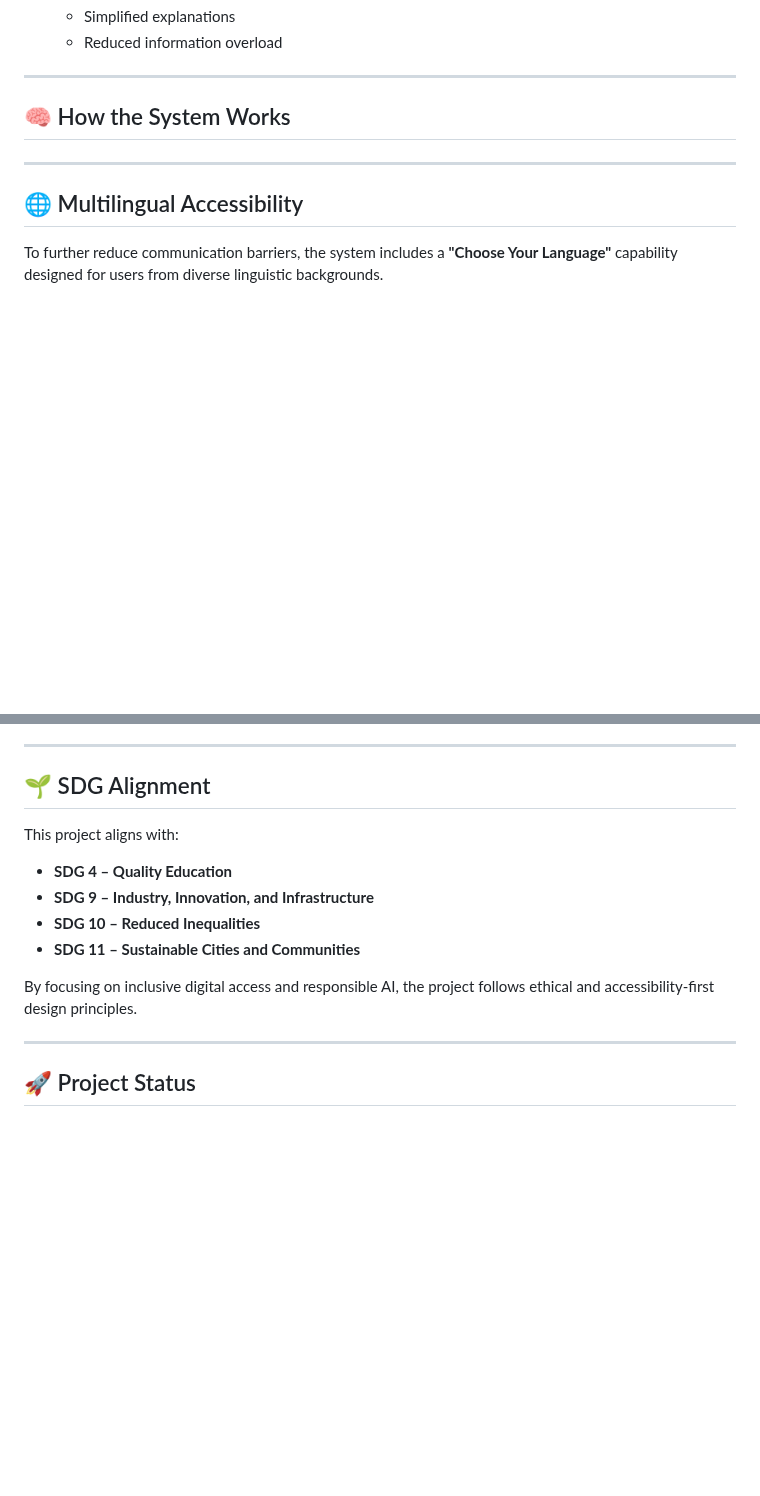
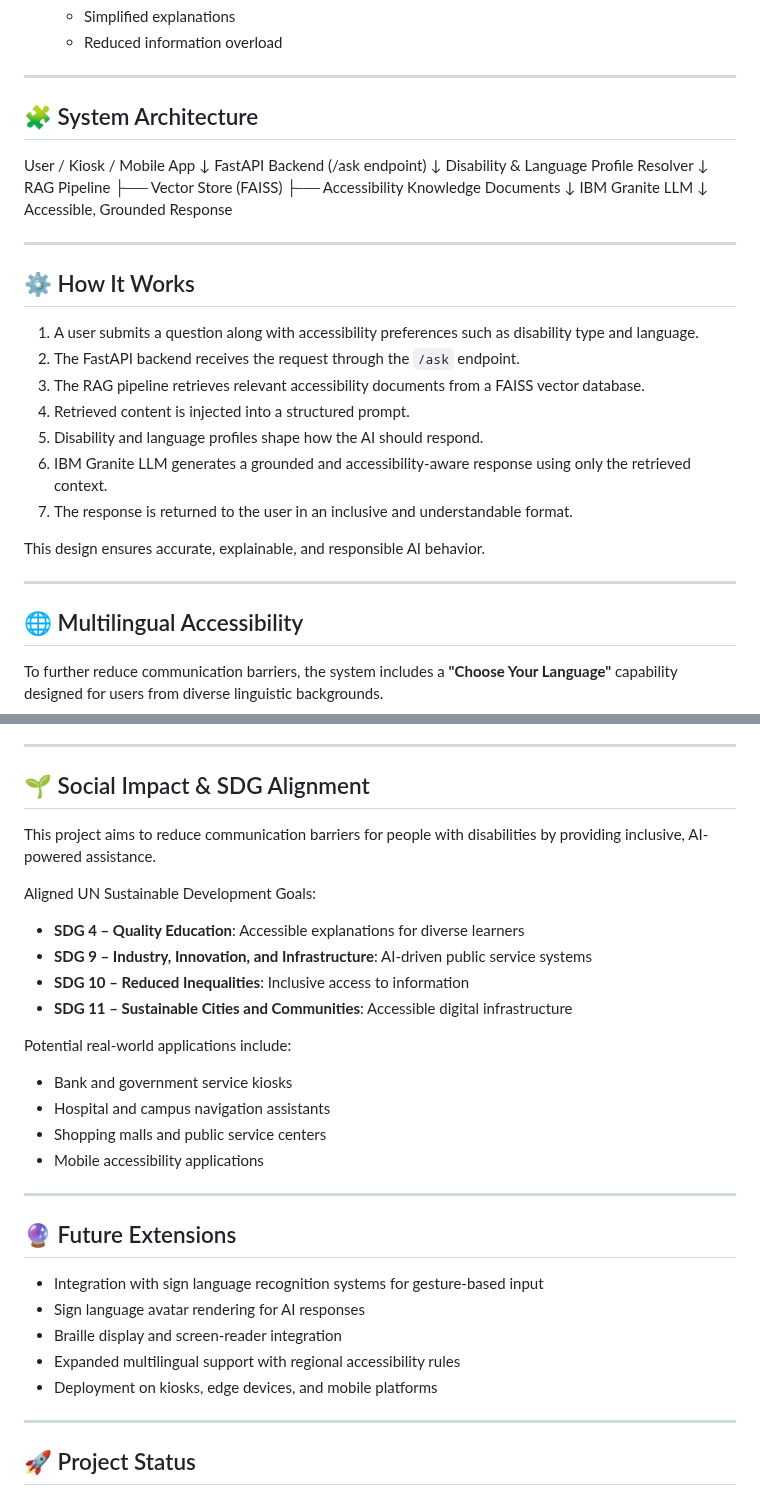
Before and after one commit to lohitaksha06/granite-accessible-rag, a Markdown page: README.md, 2 parts joined by grey strips. Drawn GitHub-style; blank space fills up the shorter version.

Commit message:
Add architecture, workflow explanation, and SDG impact

```diff
--- a/README.md
+++ b/README.md
@@ -38,7 +38,35 @@ The system is designed with extensibility in mind for:
 
 ---
 
-## 🧠 How the System Works
+## 🧩 System Architecture
+
+User / Kiosk / Mobile App
+↓
+FastAPI Backend (/ask endpoint)
+↓
+Disability & Language Profile Resolver
+↓
+RAG Pipeline
+├── Vector Store (FAISS)
+├── Accessibility Knowledge Documents
+↓
+IBM Granite LLM
+↓
+Accessible, Grounded Response
+
+---
+
+## ⚙️ How It Works
+
+1. A user submits a question along with accessibility preferences such as disability type and language.
+2. The FastAPI backend receives the request through the `/ask` endpoint.
+3. The RAG pipeline retrieves relevant accessibility documents from a FAISS vector database.
+4. Retrieved content is injected into a structured prompt.
+5. Disability and language profiles shape how the AI should respond.
+6. IBM Granite LLM generates a grounded and accessibility-aware response using only the retrieved context.
+7. The response is returned to the user in an inclusive and understandable format.
+
+This design ensures accurate, explainable, and responsible AI behavior.
 
 ---
 
@@ -93,15 +121,31 @@ The system avoids hallucinations by retrieving verified accessibility and domain
 
 ---
 
-## 🌱 SDG Alignment
+## 🌱 Social Impact & SDG Alignment
 
-This project aligns with:
-- **SDG 4 – Quality Education**
-- **SDG 9 – Industry, Innovation, and Infrastructure**
-- **SDG 10 – Reduced Inequalities**
-- **SDG 11 – Sustainable Cities and Communities**
+This project aims to reduce communication barriers for people with disabilities by providing inclusive, AI-powered assistance.
 
-By focusing on inclusive digital access and responsible AI, the project follows ethical and accessibility-first design principles.
+Aligned UN Sustainable Development Goals:
+- **SDG 4 – Quality Education**: Accessible explanations for diverse learners
+- **SDG 9 – Industry, Innovation, and Infrastructure**: AI-driven public service systems
+- **SDG 10 – Reduced Inequalities**: Inclusive access to information
+- **SDG 11 – Sustainable Cities and Communities**: Accessible digital infrastructure
+
+Potential real-world applications include:
+- Bank and government service kiosks
+- Hospital and campus navigation assistants
+- Shopping malls and public service centers
+- Mobile accessibility applications
+
+---
+
+## 🔮 Future Extensions
+
+- Integration with sign language recognition systems for gesture-based input
+- Sign language avatar rendering for AI responses
+- Braille display and screen-reader integration
+- Expanded multilingual support with regional accessibility rules
+- Deployment on kiosks, edge devices, and mobile platforms
 
 ---
 
```
